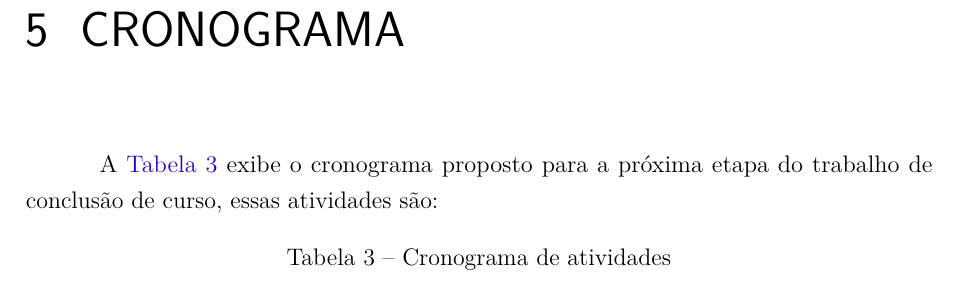
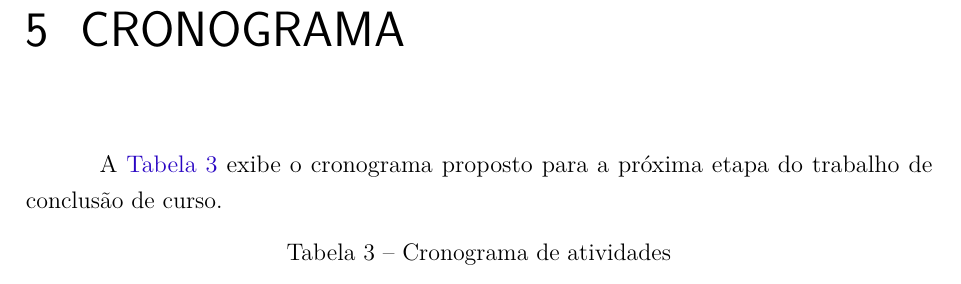
Before and after one commit to JohnPinto/TCC-JohnPinto, a LaTeX thesis (main.tex, which reads sections/cronograma.tex): part of page 41 of 47, cut so that both start at the same text. Compiled offline with pdfLaTeX.

Commit message:
Minor changes on Chap 5
Signed-off-by: Herbert Rocha <herberthb12@gmail.com>

```diff
--- a/sections/cronograma.tex
+++ b/sections/cronograma.tex
@@ -1,6 +1,6 @@
 \label{chapter:cronograma}
 
-A \autoref{tab:cronograma} exibe o cronograma proposto para a próxima etapa do trabalho de conclusão de curso, essas atividades são:
+A \autoref{tab:cronograma} exibe o cronograma proposto para a próxima etapa do trabalho de conclusão de curso.
 
 \begin{table}[htbp]
   \centering
```
